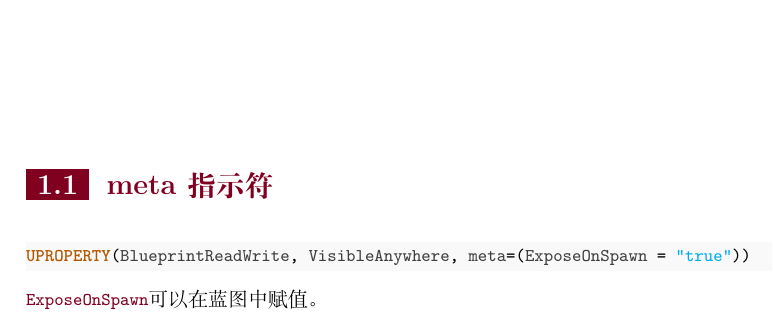
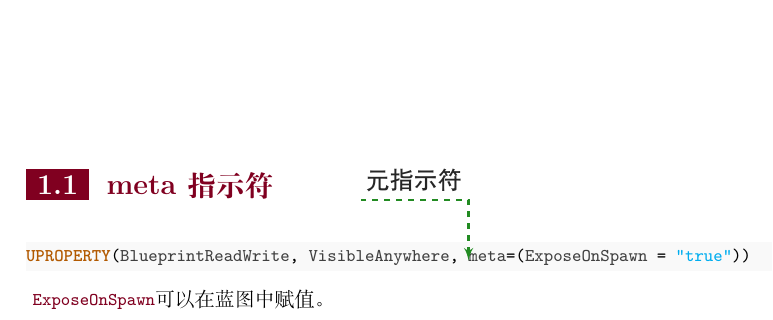
Before and after one commit to unreal5/MyBook, a LaTeX document (cmain.tex, which reads MyBook.cls): part of the page, cut so that both start at the same text. Compiled offline with XeLaTeX.

Commit message:
2025/9/27

```diff
--- a/MyBook.cls
+++ b/MyBook.cls
@@ -1,7 +1,59 @@
 \NeedsTeXFormat{LaTeX2e}
 \ProvidesClass{MyBook}[2025/09/25， v 0.0.1]
 \newcommand{\BaseBook}{ctexbook}
-\LoadClass[10pt,onecolumn,titlepage,twoside,openany]{\BaseBook}
+% --- 动态传递用户在 \documentclass[...] 中给出的选项到基础类 (ctexbook) ---
+% 目标：用户可在 cmain.tex 中写 \documentclass[12pt,twocolumn,openright]{MyBook}
+% 本类将这些选项透传给 ctexbook；未显式给出的主要互斥类选项使用默认：
+%   字号 10pt / 排版 onecolumn / 页式 titlepage /单双面 twoside / 章节起始 openany
+% 可覆盖：10pt|11pt|12pt, onecolumn|twocolumn, titlepage|notitlepage,
+%         oneside|twoside, openany|openright
+% 其它任意 ctexbook 支持的选项（或字体/编码类）通过通配 * 直接透传。
+
+% 标记用户是否提供了相关类别的选项，用以判定是否需要补默认值
+\newif\ifMyBook@size      \MyBook@sizetrue % 先假设有，后面置 false 再检测更直观
+\newif\ifMyBook@col       \MyBook@coltrue
+\newif\ifMyBook@titlepage \MyBook@titlepagetrue
+\newif\ifMyBook@side      \MyBook@sidetrue
+\newif\ifMyBook@openstyle \MyBook@openstyletrue
+% 初始化为 false（未提供）
+\MyBook@sizefalse
+\MyBook@colfalse
+\MyBook@titlepagefalse
+\MyBook@sidefalse
+\MyBook@openstylefalse
+
+% 字号选项
+\DeclareOption{10pt}{\PassOptionsToClass{10pt}{\BaseBook}\MyBook@sizetrue}
+\DeclareOption{11pt}{\PassOptionsToClass{11pt}{\BaseBook}\MyBook@sizetrue}
+\DeclareOption{12pt}{\PassOptionsToClass{12pt}{\BaseBook}\MyBook@sizetrue}
+% 单/双栏
+\DeclareOption{onecolumn}{\PassOptionsToClass{onecolumn}{\BaseBook}\MyBook@coltrue}
+\DeclareOption{twocolumn}{\PassOptionsToClass{twocolumn}{\BaseBook}\MyBook@coltrue}
+% 标题页
+\DeclareOption{titlepage}{\PassOptionsToClass{titlepage}{\BaseBook}\MyBook@titlepagetrue}
+\DeclareOption{notitlepage}{\PassOptionsToClass{notitlepage}{\BaseBook}\MyBook@titlepagetrue}
+% 单/双面
+\DeclareOption{oneside}{\PassOptionsToClass{oneside}{\BaseBook}\MyBook@sidetrue}
+\DeclareOption{twoside}{\PassOptionsToClass{twoside}{\BaseBook}\MyBook@sidetrue}
+% 章节起始方式
+\DeclareOption{openany}{\PassOptionsToClass{openany}{\BaseBook}\MyBook@openstyletrue}
+\DeclareOption{openright}{\PassOptionsToClass{openright}{\BaseBook}\MyBook@openstyletrue}
+
+% 其它未显式声明的选项直接传给基础类
+\DeclareOption*{\PassOptionsToClass{\CurrentOption}{\BaseBook}}
+
+% 处理本类选项
+\ProcessOptions\relax
+
+% 补齐未指定的默认值（避免与用户冲突：只在该类别未出现时添加）
+\ifMyBook@size\else      \PassOptionsToClass{10pt}{\BaseBook}\fi
+\ifMyBook@col\else       \PassOptionsToClass{onecolumn}{\BaseBook}\fi
+\ifMyBook@titlepage\else \PassOptionsToClass{titlepage}{\BaseBook}\fi
+\ifMyBook@side\else      \PassOptionsToClass{twoside}{\BaseBook}\fi
+\ifMyBook@openstyle\else \PassOptionsToClass{openany}{\BaseBook}\fi
+
+% 现在加载基础类并应用累积的选项
+\LoadClassWithOptions{\BaseBook}
 % 页面设置
 \RequirePackage{geometry}
 \geometry{
@@ -488,6 +540,7 @@
     tabsize=2,
 		numbers=none,
 		%escapeinside=``,
+    escapeinside={(*@}{@*)},
 		frame=none,
 		backgroundcolor=\color{gray!5},
 		captionpos=t,%标题的位置
--- a/cmain.tex
+++ b/cmain.tex
@@ -12,7 +19,8 @@
 
 \section{meta指示符}
 \begin{code}
-UPROPERTY(BlueprintReadWrite, VisibleAnywhere, meta=(ExposeOnSpawn = "true"))
+UPROPERTY(BlueprintReadWrite, VisibleAnywhere, (*@\tikzmarknode{n1}{}@*)meta=(ExposeOnSpawn = "true"))
 \end{code}
+\annotate[yshift=3em]{above,left}{n1}{元指示符}
 \cii{ExposeOnSpawn}可以在蓝图中赋值。
 \end{document}
```
Also changed, not shown: cmain.tex (11 more changed lines).
